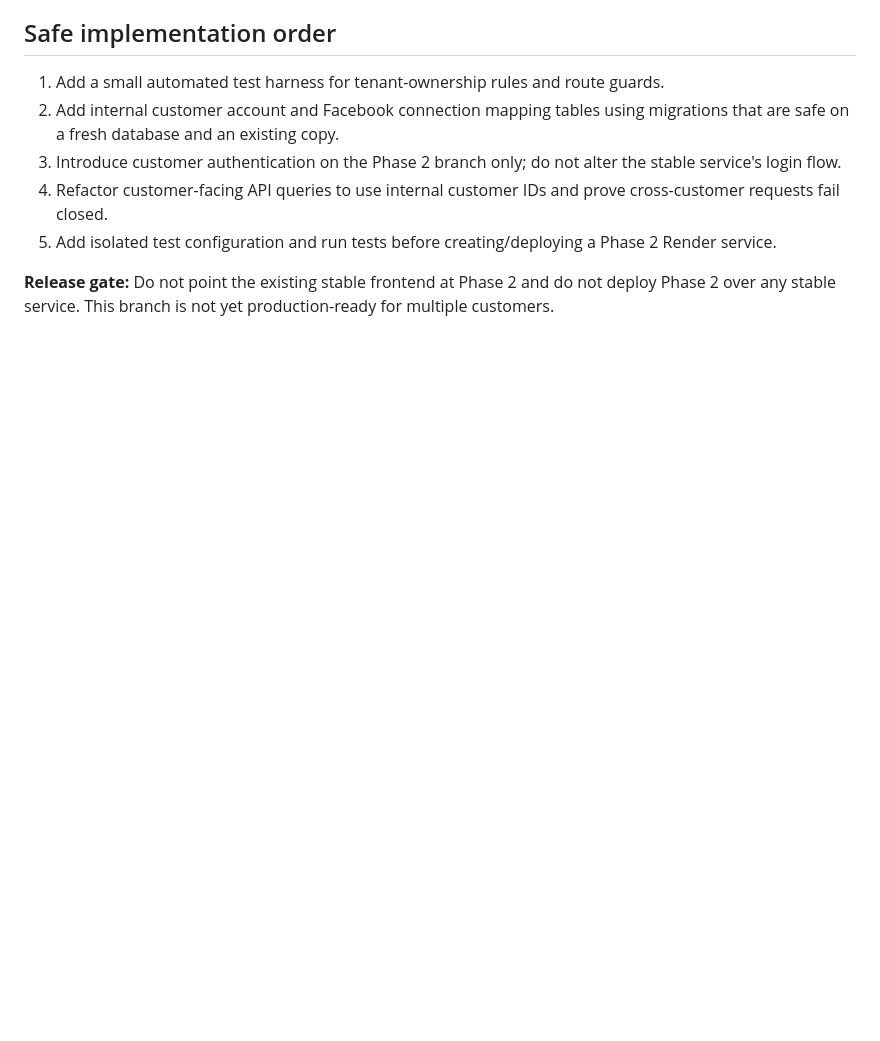
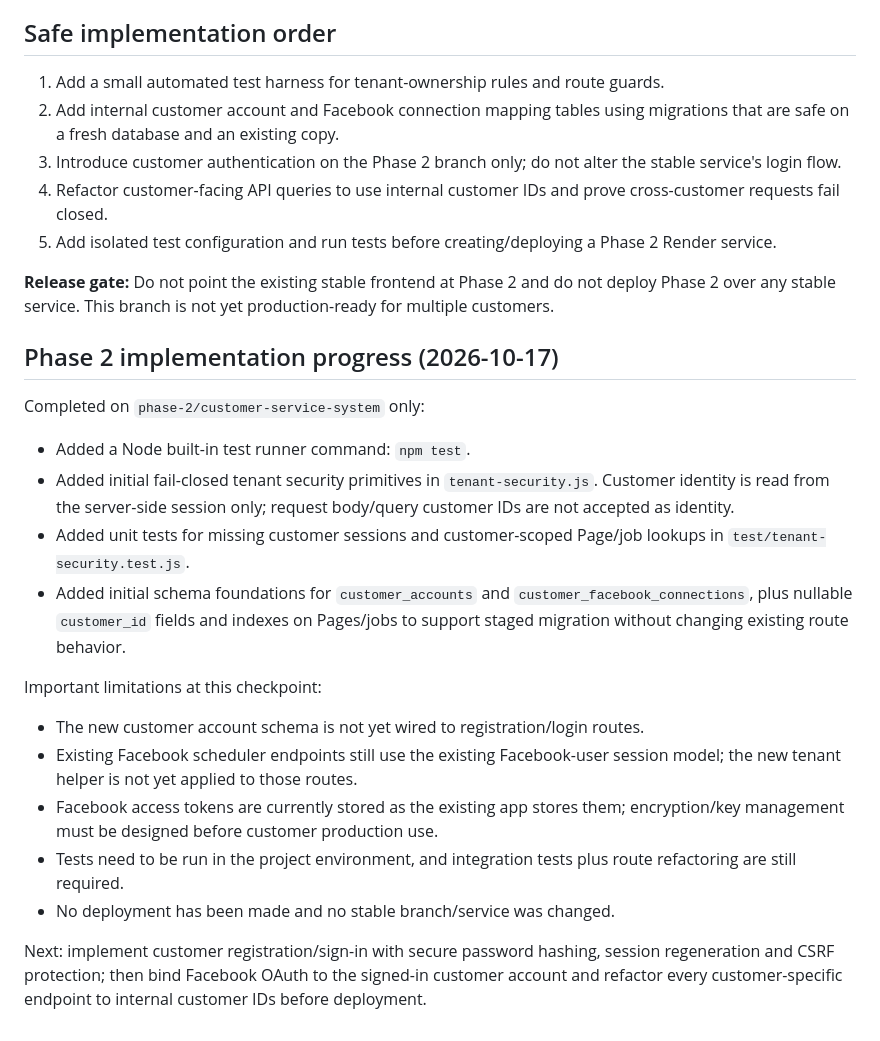
Before and after one commit to sanjagdew1-spec/facebook-bulk-scheduler-pro-3, a Markdown page: docs/PHASE-2-CUSTOMER-SERVICE-SYSTEM.md, the part around the change. Rendered like a GitHub page; blank space fills up the shorter version.

Commit message:
docs(phase-2): record tenant security foundation and next gates

```diff
--- a/docs/PHASE-2-CUSTOMER-SERVICE-SYSTEM.md
+++ b/docs/PHASE-2-CUSTOMER-SERVICE-SYSTEM.md
@@ -101,3 +101,23 @@ This audit is based on the current `server.js` on the Phase 2 branch. It is an i
 5. Add isolated test configuration and run tests before creating/deploying a Phase 2 Render service.
 
 **Release gate:** Do not point the existing stable frontend at Phase 2 and do not deploy Phase 2 over any stable service. This branch is not yet production-ready for multiple customers.
+
+
+## Phase 2 implementation progress (2026-10-17)
+
+Completed on `phase-2/customer-service-system` only:
+
+- Added a Node built-in test runner command: `npm test`.
+- Added initial fail-closed tenant security primitives in `tenant-security.js`. Customer identity is read from the server-side session only; request body/query customer IDs are not accepted as identity.
+- Added unit tests for missing customer sessions and customer-scoped Page/job lookups in `test/tenant-security.test.js`.
+- Added initial schema foundations for `customer_accounts` and `customer_facebook_connections`, plus nullable `customer_id` fields and indexes on Pages/jobs to support staged migration without changing existing route behavior.
+
+Important limitations at this checkpoint:
+
+- The new customer account schema is not yet wired to registration/login routes.
+- Existing Facebook scheduler endpoints still use the existing Facebook-user session model; the new tenant helper is not yet applied to those routes.
+- Facebook access tokens are currently stored as the existing app stores them; encryption/key management must be designed before customer production use.
+- Tests need to be run in the project environment, and integration tests plus route refactoring are still required.
+- No deployment has been made and no stable branch/service was changed.
+
+Next: implement customer registration/sign-in with secure password hashing, session regeneration and CSRF protection; then bind Facebook OAuth to the signed-in customer account and refactor every customer-specific endpoint to internal customer IDs before deployment.
```
